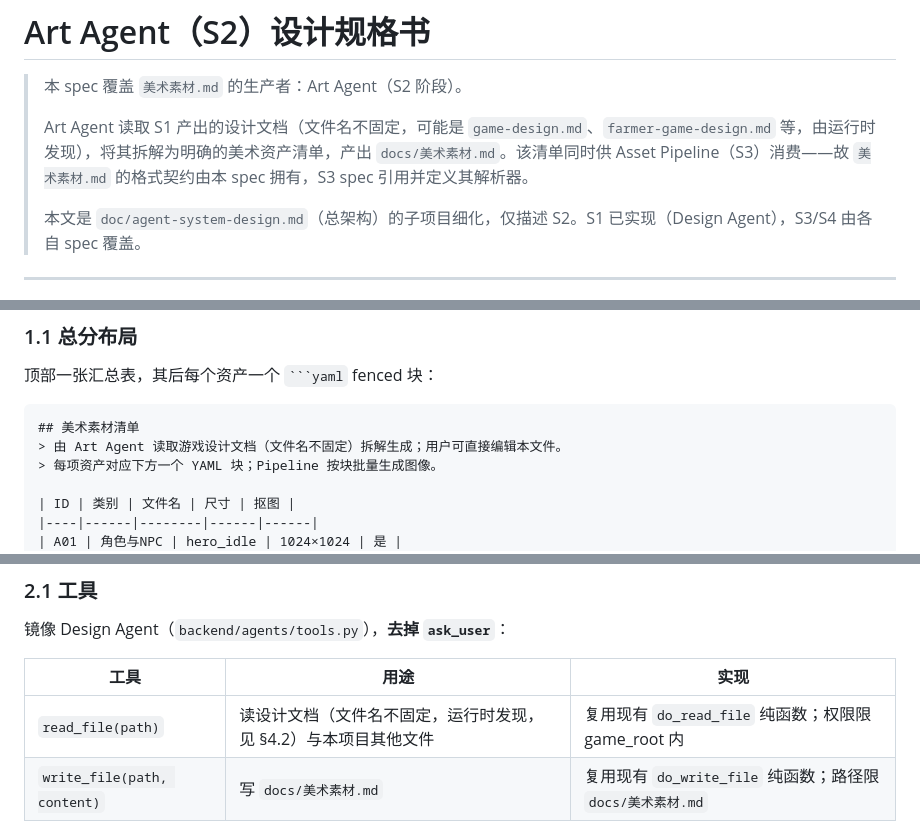
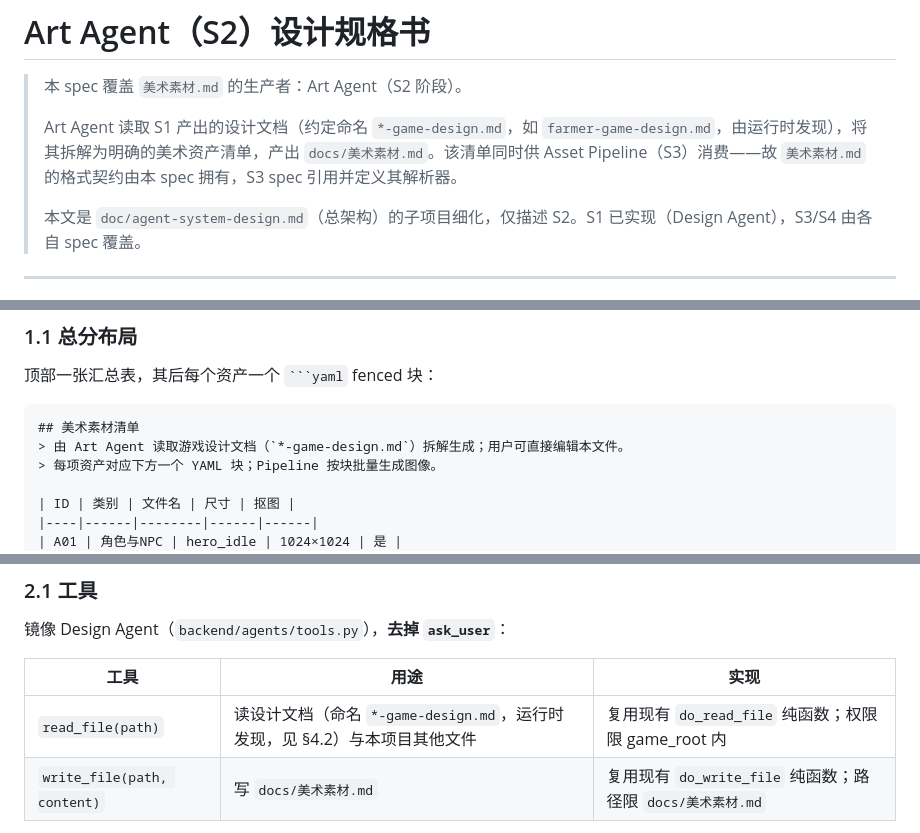
Before and after one commit to CodingZY/AI_Cowork_Game, a Markdown page: doc/specs/2026-08-10-art-agent-s2-design.md, 3 parts joined by grey strips. Drawn GitHub-style.

`````diff
--- a/doc/specs/2026-08-10-art-agent-s2-design.md
+++ b/doc/specs/2026-08-10-art-agent-s2-design.md
@@ -2,7 +2,7 @@
 
 > 本 spec 覆盖 `美术素材.md` 的生产者：Art Agent（S2 阶段）。
 >
-> Art Agent 读取 S1 产出的设计文档（文件名不固定，可能是 `game-design.md`、`farmer-game-design.md` 等，由运行时发现），将其拆解为明确的美术资产清单，产出 `docs/美术素材.md`。该清单同时供 Asset Pipeline（S3）消费——故 `美术素材.md` 的格式契约由本 spec 拥有，S3 spec 引用并定义其解析器。
+> Art Agent 读取 S1 产出的设计文档（约定命名 `*-game-design.md`，如 `farmer-game-design.md`，由运行时发现），将其拆解为明确的美术资产清单，产出 `docs/美术素材.md`。该清单同时供 Asset Pipeline（S3）消费——故 `美术素材.md` 的格式契约由本 spec 拥有，S3 spec 引用并定义其解析器。
 >
 > 本文是 `doc/agent-system-design.md`（总架构）的子项目细化，仅描述 S2。S1 已实现（Design Agent），S3/S4 由各自 spec 覆盖。
 
@@ -46,7 +46,7 @@ Art Agent **镜像 Design Agent 的接线**，但去掉 `ask_user`：它是**自
 
 ````markdown
 ## 美术素材清单
-> 由 Art Agent 读取游戏设计文档（文件名不固定）拆解生成；用户可直接编辑本文件。
+> 由 Art Agent 读取游戏设计文档（`*-game-design.md`）拆解生成；用户可直接编辑本文件。
 > 每项资产对应下方一个 YAML 块；Pipeline 按块批量生成图像。
 
 | ID | 类别 | 文件名 | 尺寸 | 抠图 |
@@ -131,7 +131,7 @@ matting: false
 
 | 工具 | 用途 | 实现 |
 |---|---|---|
-| `read_file(path)` | 读设计文档（文件名不固定，运行时发现，见 §4.2）与本项目其他文件 | 复用现有 `do_read_file` 纯函数；权限限 game_root 内 |
+| `read_file(path)` | 读设计文档（命名 `*-game-design.md`，运行时发现，见 §4.2）与本项目其他文件 | 复用现有 `do_read_file` 纯函数；权限限 game_root 内 |
 | `write_file(path, content)` | 写 `docs/美术素材.md` | 复用现有 `do_write_file` 纯函数；路径限 `docs/美术素材.md` |
 
 工具常量：**复用现有** `TOOL_READ_FILE` / `TOOL_WRITE_FILE`（`backend/agents/tools.py` 已定义，工具名同为 `read_file`/`write_file`）——Art Agent 不引入新工具名，仅工具集不含 `TOOL_ASK_USER`、写权限作用域不同（§2.2）。
`````
Also changed, not shown: other parts of doc/specs/2026-08-10-art-agent-s2-design.md (+11 -11 lines), doc/specs/2026-08-10-asset-pipeline-s3-design.md (+1 -1 lines).
